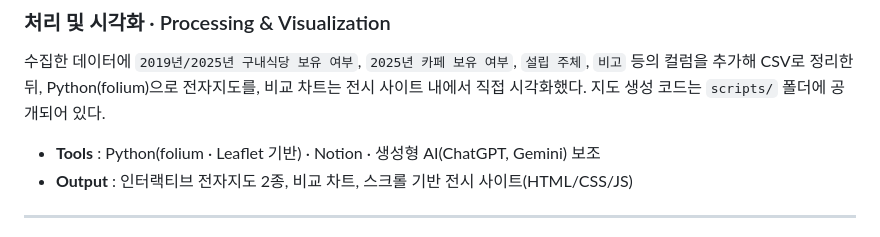
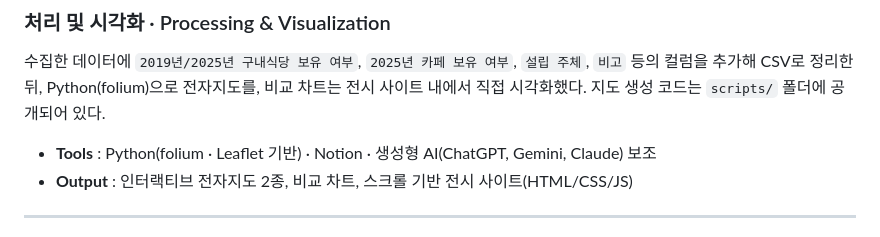
Before and after one commit to pinakes-me/seoul-library-cafeteria-exhibition, a Markdown page: README.md, the part around the change. GitHub-like rendering.

```diff
--- a/README.md
+++ b/README.md
@@ -62,7 +62,7 @@
 
 수집한 데이터에 `2019년/2025년 구내식당 보유 여부`, `2025년 카페 보유 여부`, `설립 주체`, `비고` 등의 컬럼을 추가해 CSV로 정리한 뒤, Python(folium)으로 전자지도를, 비교 차트는 전시 사이트 내에서 직접 시각화했다. 지도 생성 코드는 `scripts/` 폴더에 공개되어 있다.
 
-- **Tools** : Python(folium · Leaflet 기반) · Notion · 생성형 AI(ChatGPT, Gemini) 보조
+- **Tools** : Python(folium · Leaflet 기반) · Notion · 생성형 AI(ChatGPT, Gemini, Claude) 보조
 - **Output** : 인터랙티브 전자지도 2종, 비교 차트, 스크롤 기반 전시 사이트(HTML/CSS/JS)
 
 ---
```
